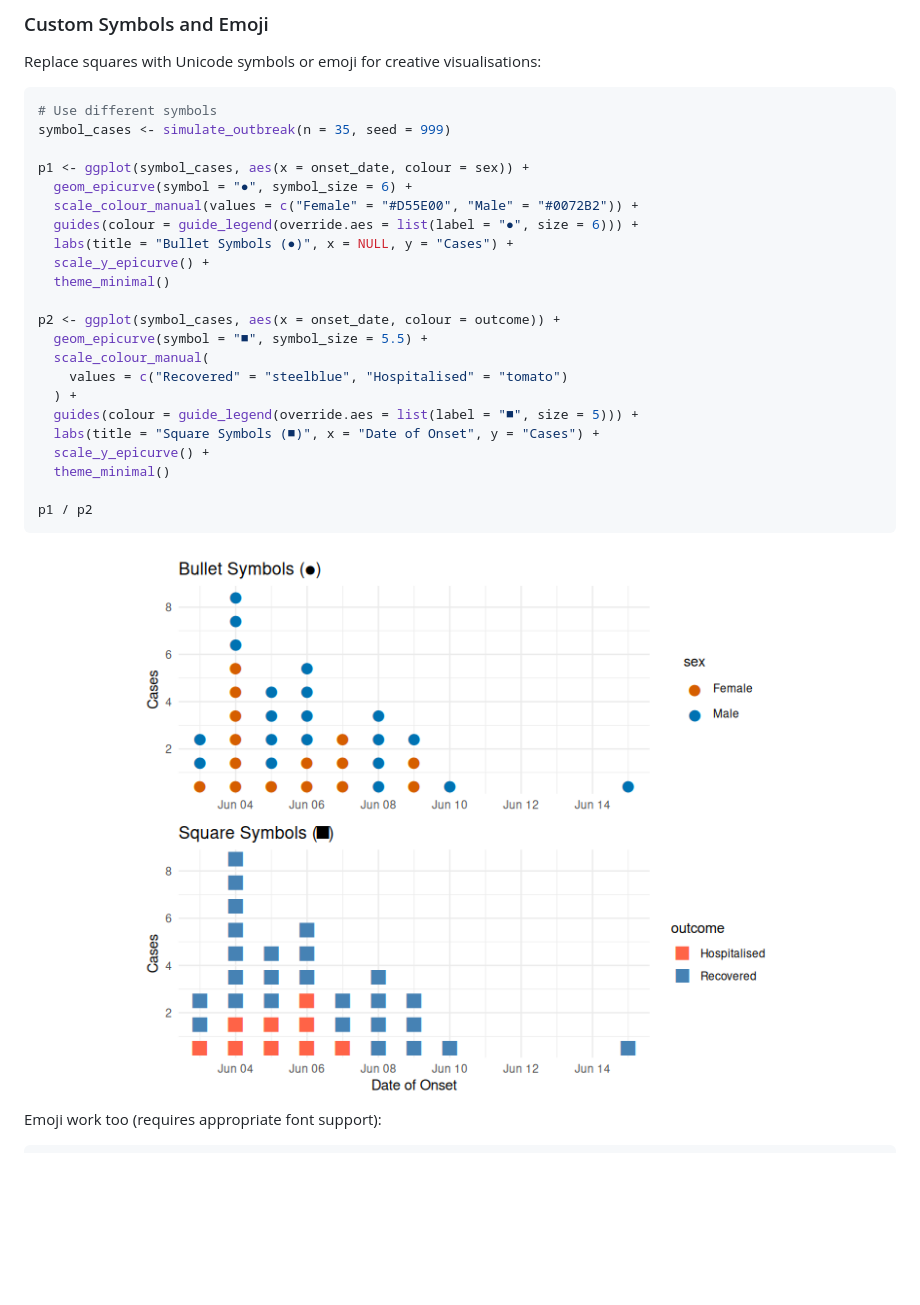
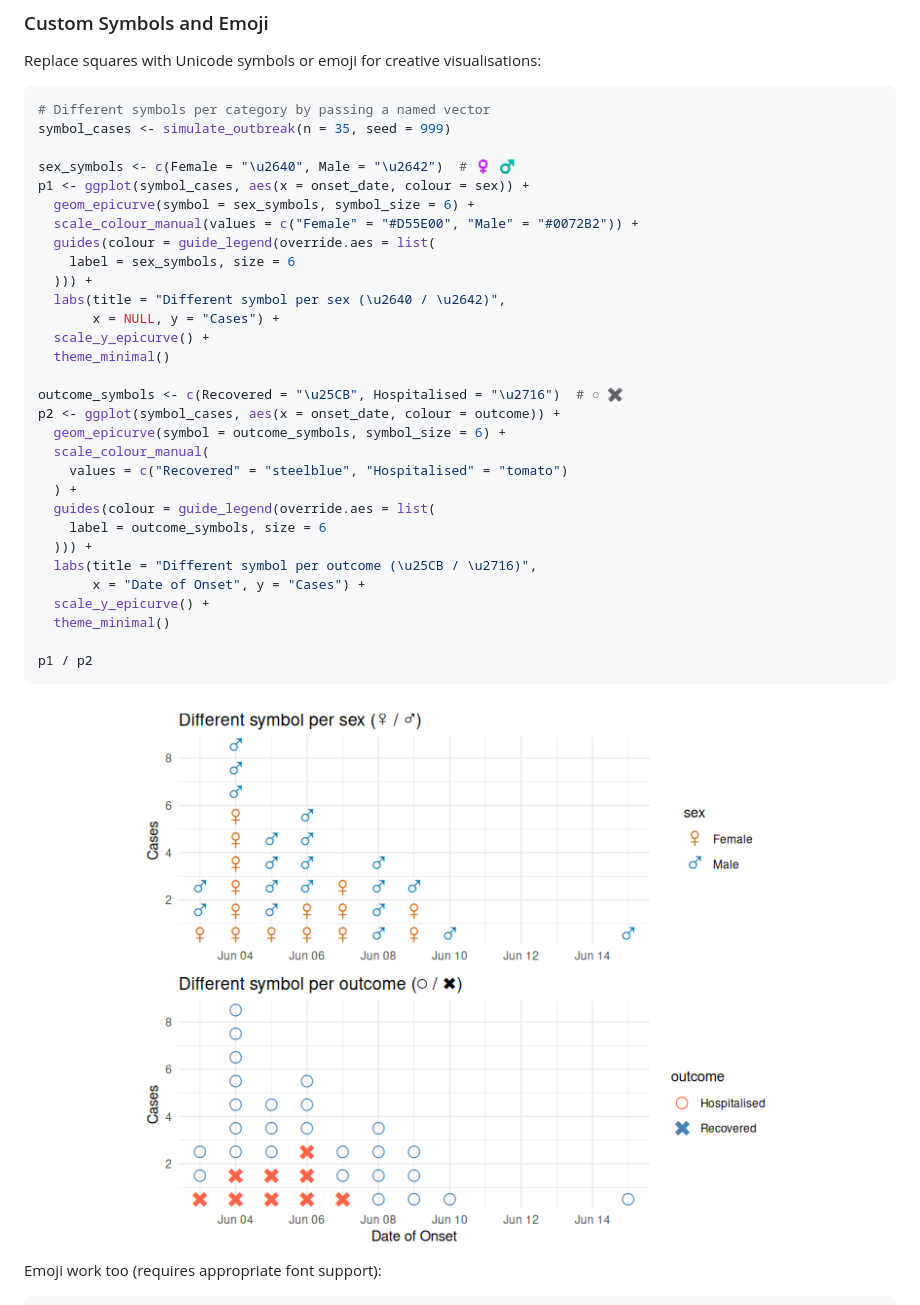
Before and after one commit to prcleary/paulmisc, a Markdown page: README.md, the part around the change. Rendered like a GitHub page; pictures changed too: man/figures/README-symbols-1.png; blank space fills up the shorter version.

Commit message:
Re-build README.Rmd

````diff
--- a/README.md
+++ b/README.md
@@ -369,24 +369,32 @@ Replace squares with Unicode symbols or emoji for creative
 visualisations:
 
 ``` r
-# Use different symbols
+# Different symbols per category by passing a named vector
 symbol_cases <- simulate_outbreak(n = 35, seed = 999)
 
+sex_symbols <- c(Female = "\u2640", Male = "\u2642")  # ♀ ♂
 p1 <- ggplot(symbol_cases, aes(x = onset_date, colour = sex)) +
-  geom_epicurve(symbol = "●", symbol_size = 6) +
+  geom_epicurve(symbol = sex_symbols, symbol_size = 6) +
   scale_colour_manual(values = c("Female" = "#D55E00", "Male" = "#0072B2")) +
-  guides(colour = guide_legend(override.aes = list(label = "●", size = 6))) +
-  labs(title = "Bullet Symbols (●)", x = NULL, y = "Cases") +
+  guides(colour = guide_legend(override.aes = list(
+    label = sex_symbols, size = 6
+  ))) +
+  labs(title = "Different symbol per sex (\u2640 / \u2642)",
+       x = NULL, y = "Cases") +
   scale_y_epicurve() +
   theme_minimal()
 
+outcome_symbols <- c(Recovered = "\u25CB", Hospitalised = "\u2716")  # ○ ✖
 p2 <- ggplot(symbol_cases, aes(x = onset_date, colour = outcome)) +
-  geom_epicurve(symbol = "■", symbol_size = 5.5) +
+  geom_epicurve(symbol = outcome_symbols, symbol_size = 6) +
   scale_colour_manual(
     values = c("Recovered" = "steelblue", "Hospitalised" = "tomato")
   ) +
-  guides(colour = guide_legend(override.aes = list(label = "■", size = 5))) +
-  labs(title = "Square Symbols (■)", x = "Date of Onset", y = "Cases") +
+  guides(colour = guide_legend(override.aes = list(
+    label = outcome_symbols, size = 6
+  ))) +
+  labs(title = "Different symbol per outcome (\u25CB / \u2716)",
+       x = "Date of Onset", y = "Cases") +
   scale_y_epicurve() +
   theme_minimal()
 
````
